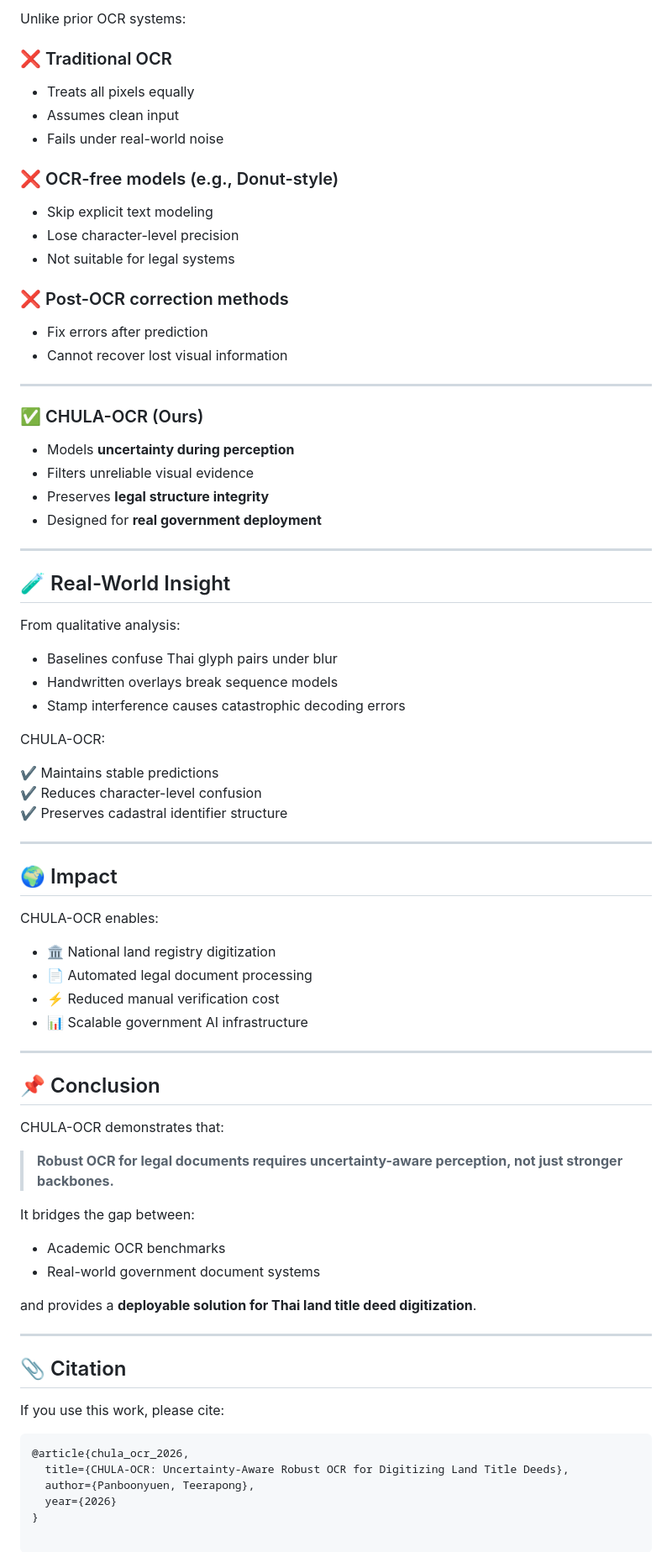
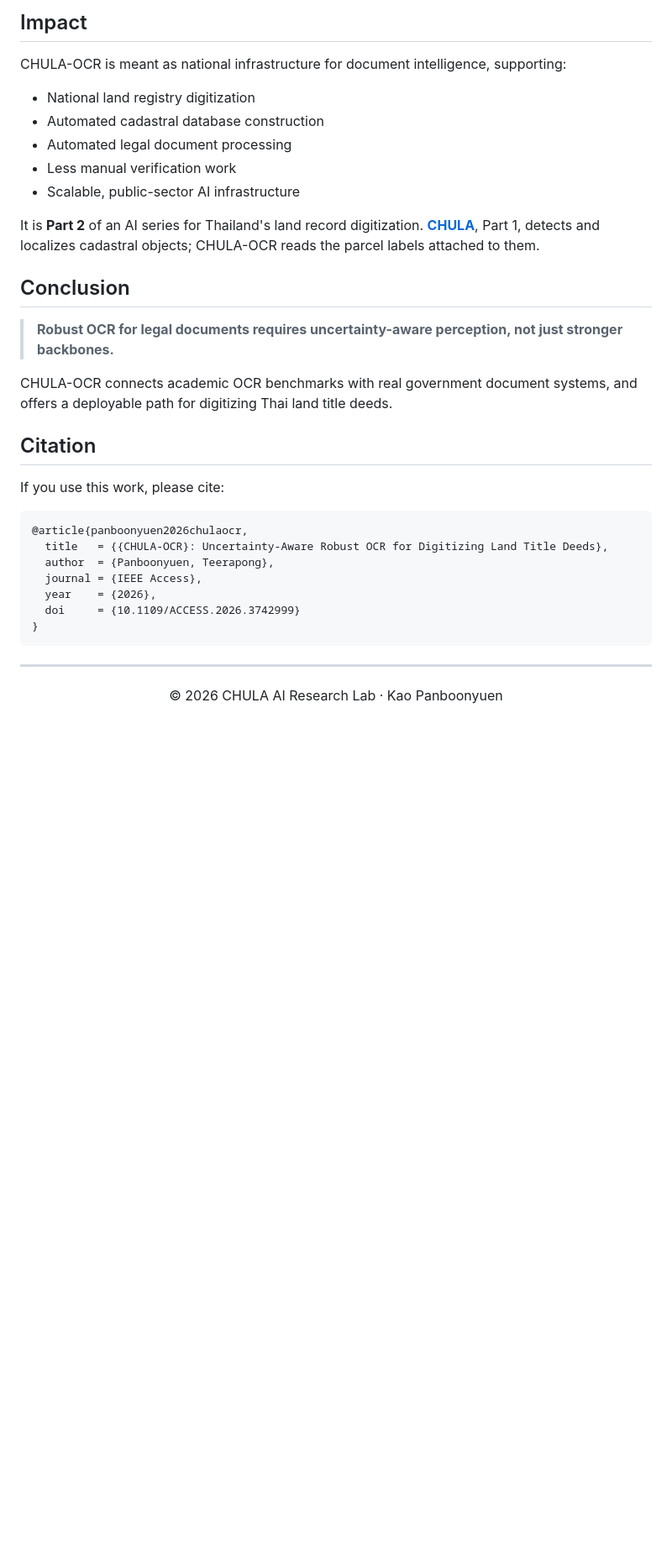
Before and after one commit to kaopanboonyuen/CHULA-OCR, a Markdown page: README.md, the part around one of its changes. Shown at 84% size. Drawn GitHub-style; blank space fills up the shorter version.

Commit message:
🪽 docs: update README.md

````diff
--- a/README.md
+++ b/README.md
@@ -125,80 +122,40 @@ We introduce:
 
-Unlike prior OCR systems:
+## Impact
 
-### ❌ Traditional OCR
-- Treats all pixels equally
-- Assumes clean input
-- Fails under real-world noise
+CHULA-OCR is meant as national infrastructure for document intelligence, supporting:
 
-### ❌ OCR-free models (e.g., Donut-style)
-- Skip explicit text modeling
-- Lose character-level precision
-- Not suitable for legal systems
+- National land registry digitization
+- Automated cadastral database construction
+- Automated legal document processing
+- Less manual verification work
+- Scalable, public-sector AI infrastructure
 
-### ❌ Post-OCR correction methods
-- Fix errors after prediction
-- Cannot recover lost visual information
+It is **Part 2** of an AI series for Thailand's land record digitization. [**CHULA**](https://kaopanboonyuen.github.io/CHULA/), Part 1, detects and localizes cadastral objects; CHULA-OCR reads the parcel labels attached to them.
 
----
-
-### ✅ CHULA-OCR (Ours)
-
-- Models **uncertainty during perception**
-- Filters unreliable visual evidence
-- Preserves **legal structure integrity**
-- Designed for **real government deployment**
-
----
-
-## 🧪 Real-World Insight
-
-From qualitative analysis:
-
-- Baselines confuse Thai glyph pairs under blur
-- Handwritten overlays break sequence models
-- Stamp interference causes catastrophic decoding errors
-
-CHULA-OCR:
-
-✔ Maintains stable predictions
-✔ Reduces character-level confusion
-✔ Preserves cadastral identifier structure
-
----
-
-## 🌍 Impact
-
-CHULA-OCR enables:
-
-- 🏛️ National land registry digitization
-- 📄 Automated legal document processing
-- ⚡ Reduced manual verification cost
-- 📊 Scalable government AI infrastructure
-
----
-
-## 📌 Conclusion
-
-CHULA-OCR demonstrates that:
+## Conclusion
 
 > **Robust OCR for legal documents requires uncertainty-aware perception, not just stronger backbones.**
 
-It bridges the gap between:
+CHULA-OCR connects academic OCR benchmarks with real government document systems, and offers a deployable path for digitizing Thai land title deeds.
 
-- Academic OCR benchmarks
-- Real-world government document systems
-
-and provides a **deployable solution for Thai land title deed digitization**.
-
----
-
-## 📎 Citation
+## Citation
 
 If you use this work, please cite:
 
 ```bibtex
-@article{chula_ocr_2026,
-  title={CHULA-OCR: Uncertainty-Aware Robust OCR for Digitizing Land Title Deeds},
-  author={Panboonyuen, Teerapong},
-  year={2026}
+@article{panboonyuen2026chulaocr,
+  title   = {{CHULA-OCR}: Uncertainty-Aware Robust OCR for Digitizing Land Title Deeds},
+  author  = {Panboonyuen, Teerapong},
+  journal = {IEEE Access},
+  year    = {2026},
+  doi     = {10.1109/ACCESS.2026.3742999}
 }
+```
+
+---
+
+<div align="center">
+
+© 2026 CHULA AI Research Lab · Kao Panboonyuen
+
+</div>
````
Also changed, not shown: other parts of README.md (+88 -91 lines).
